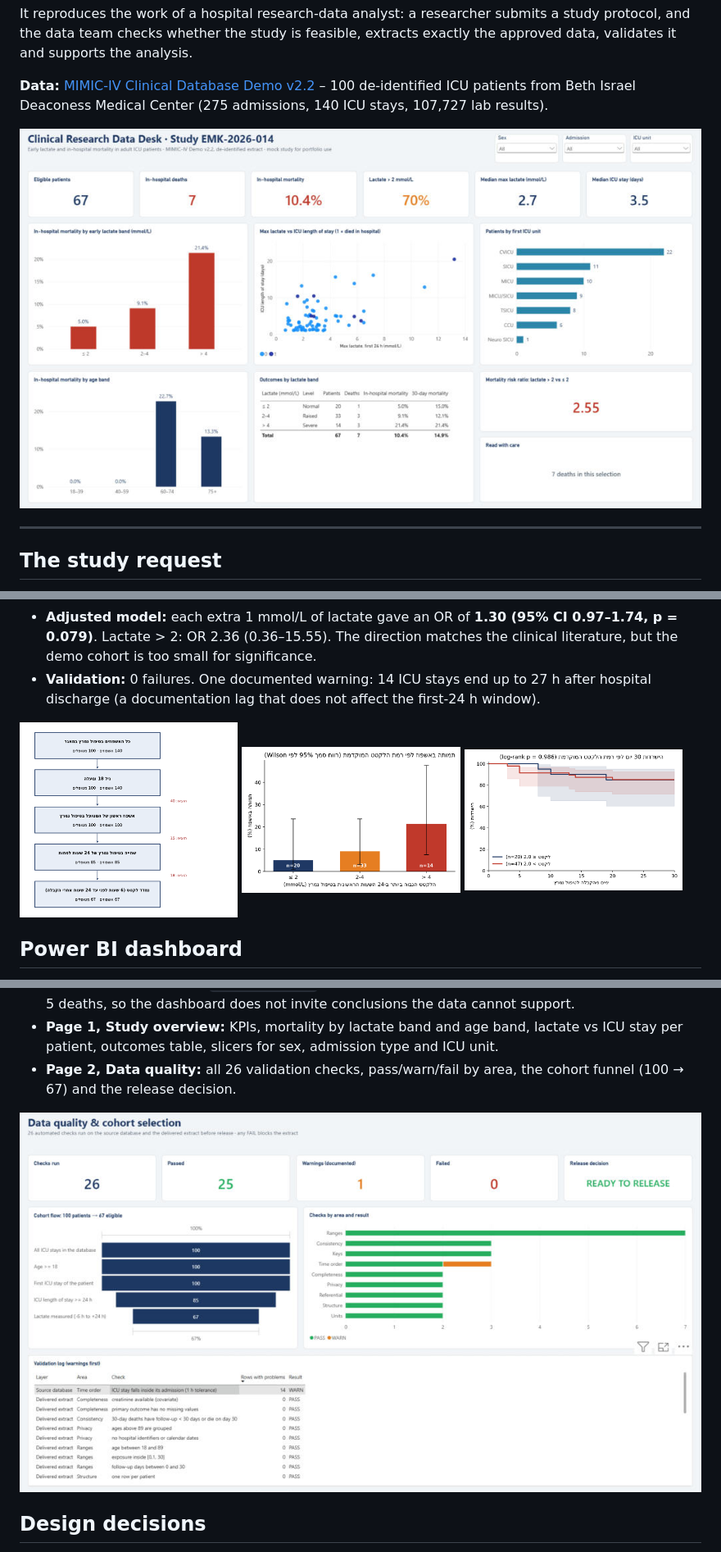
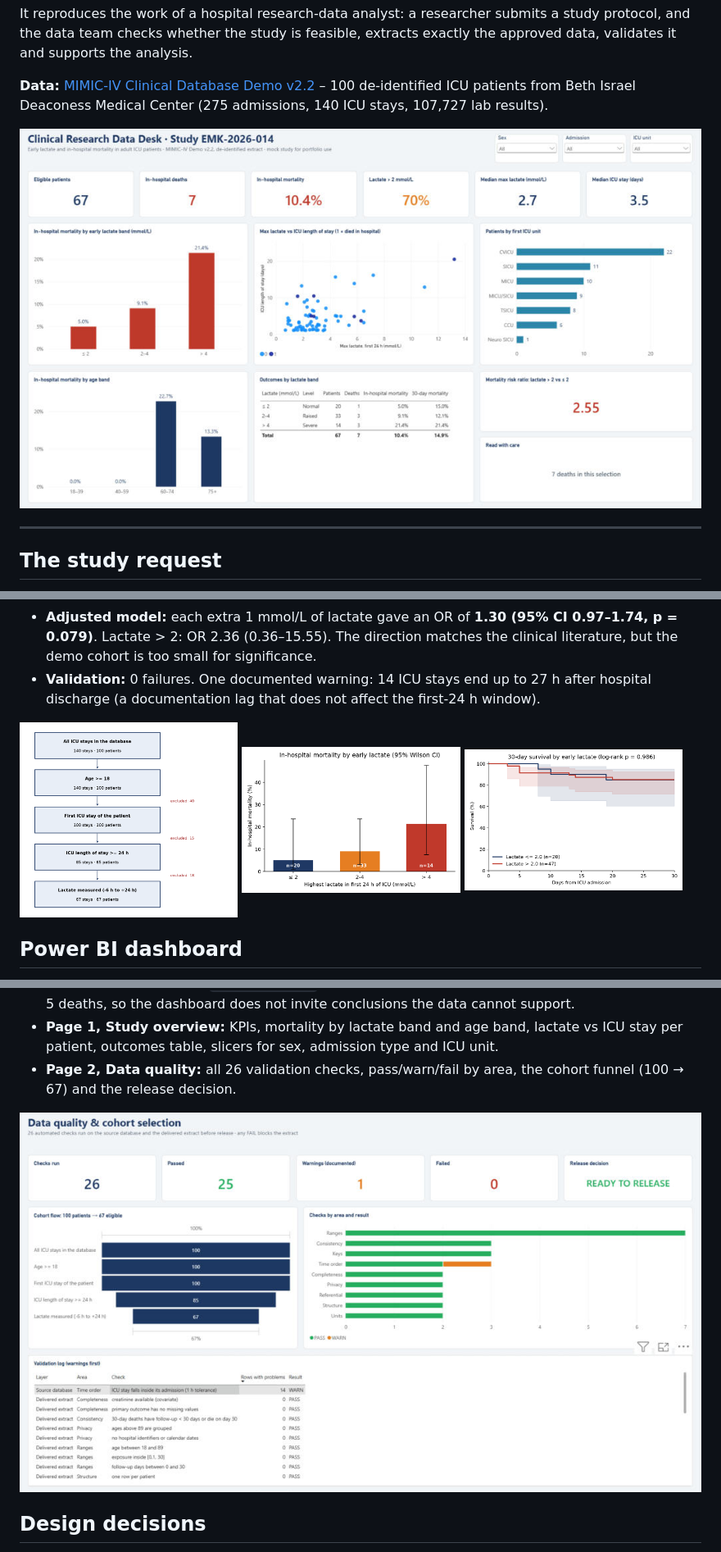
Before and after one commit to moatsemkhalifa88-ai/clinical-research-data, a Markdown page: README.en.md, 3 parts joined by grey strips. Shown at 82% size. Rendered like a GitHub page; pictures changed too: reports/figures/en/cohort_flow.png (added), reports/figures/en/km_30day.png (added), reports/figures/en/mortality_by_lactate.png (added).

```diff
--- a/README.en.md
+++ b/README.en.md
@@ -8,7 +8,7 @@ It reproduces the work of a hospital research-data analyst: a researcher submits
 
 **Data:** [MIMIC-IV Clinical Database Demo v2.2](https://physionet.org/content/mimic-iv-demo/2.2/) – 100 de-identified ICU patients from Beth Israel Deaconess Medical Center (275 admissions, 140 ICU stays, 107,727 lab results).
 
-![Power BI dashboard - study overview](reports/figures/powerbi_overview.png)
+![Power BI dashboard - study overview](reports/figures/en/powerbi_overview.png)
 
 ---
 
@@ -36,9 +36,9 @@ The whole protocol (inclusion criteria, lab item IDs, time windows, plausible ra
 - **Validation:** 0 failures. One documented warning: 14 ICU stays end up to 27 h after hospital discharge (a documentation lag that does not affect the first-24 h window).
 
 <p>
-  <img src="reports/figures/cohort_flow.png" width="32%">
-  <img src="reports/figures/mortality_by_lactate.png" width="32%">
-  <img src="reports/figures/km_30day.png" width="32%">
+  <img src="reports/figures/en/cohort_flow.png" width="32%">
+  <img src="reports/figures/en/mortality_by_lactate.png" width="32%">
+  <img src="reports/figures/en/km_30day.png" width="32%">
 </p>
 
 ## Power BI dashboard
@@ -51,7 +51,7 @@ A two-page report built as a **Power BI Project (PBIP)**, so the model and every
 - **Page 1, Study overview:** KPIs, mortality by lactate band and age band, lactate vs ICU stay per patient, outcomes table, slicers for sex, admission type and ICU unit.
 - **Page 2, Data quality:** all 26 validation checks, pass/warn/fail by area, the cohort funnel (100 → 67) and the release decision.
 
-![Power BI dashboard - data quality](reports/figures/powerbi_quality.png)
+![Power BI dashboard - data quality](reports/figures/en/powerbi_quality.png)
 
 ## Design decisions
 
```
Also changed, not shown: reports/01_feasibility.md (+1 -1 lines), reports/03_analysis.md (+1 -1 lines), reports/figures/en/forest_adjusted.png (added), 5 other files.
